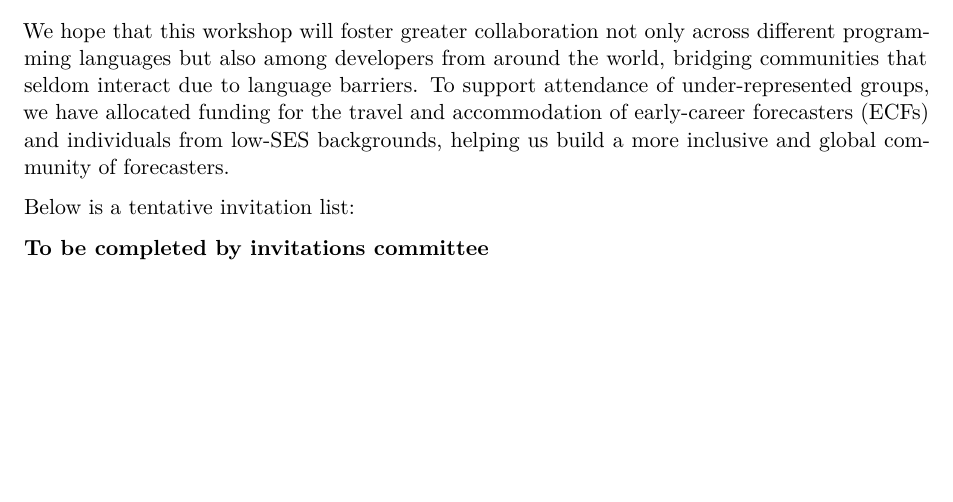
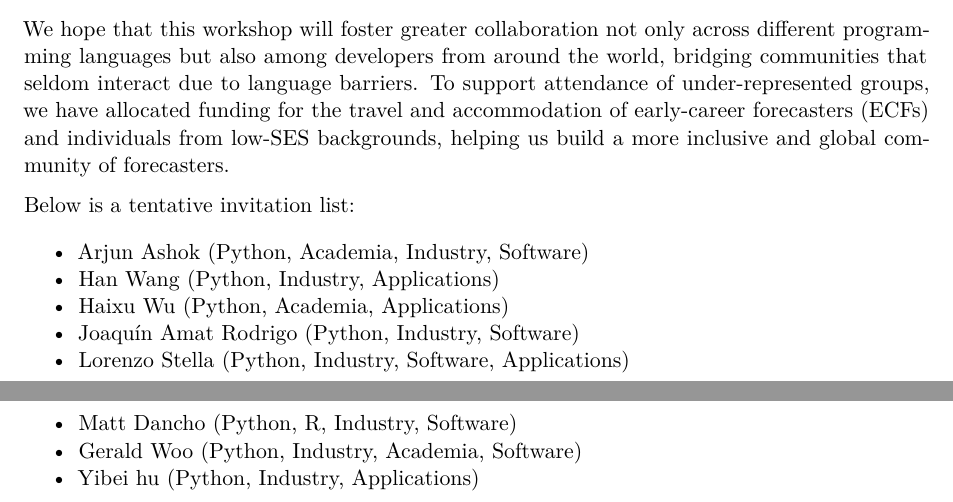
Before and after one commit to config-i1/conf-iif-open-source-forecasting, a Quarto document (proposal.qmd): part of page 6 of 6 before the commit and two parts of pages 6 and 7 of 7 after it, the two joined at a grey line, cut so that both start at the same text, the shorter picture padded with empty space. Rendered offline with R 4.5, knitr and Pandoc in place of Quarto, then LaTeX, with nearby package versions; drawn as R Markdown's standard PDF in place of the format the file asks for.

Commit message:
feat: add initial list of invitees

```diff
--- a/proposal.qmd
+++ b/proposal.qmd
@@ -150,4 +150,11 @@ We hope that this workshop will foster greater collaboration not only across dif
 
 Below is a tentative invitation list:
 
-**To be completed by invitations committee**
+- Arjun Ashok (Python, Academia, Industry, Software)
+- Han Wang (Python, Industry, Applications)
+- Haixu Wu (Python, Academia, Applications)
+- Joaquín Amat Rodrigo (Python, Industry, Software)
+- Lorenzo Stella (Python, Industry, Software, Applications)
+- Matt Dancho (Python, R, Industry, Software)
+- Gerald Woo (Python, Industry, Academia, Software)
+- Yibei hu (Python, Industry, Applications)
```
